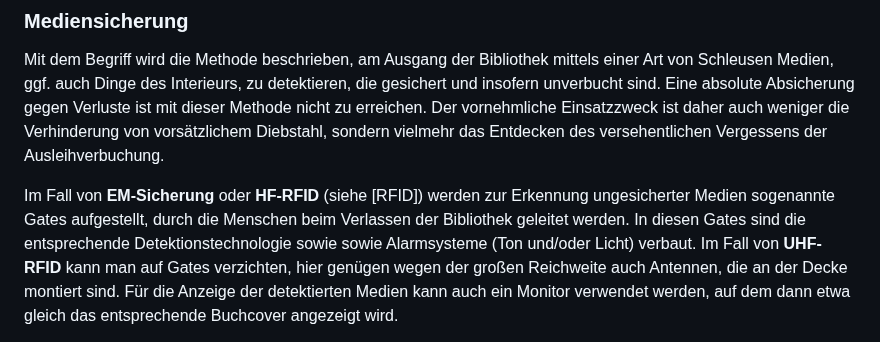
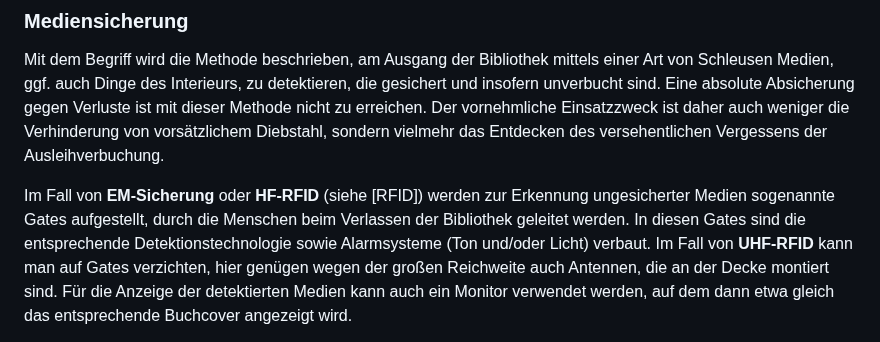
Before and after one commit to pro4bib/handbuch-it-in-bibliotheken, a Markdown page: infrastruktur.md, the part around the change. Drawn GitHub-style.

Commit message:
Korrektur Tippfehler in infrastruktur.md

```diff
--- a/infrastruktur.md
+++ b/infrastruktur.md
@@ -115,7 +115,7 @@ des versehentlichen Vergessens der Ausleihverbuchung.
 Im Fall von **EM-Sicherung** oder **HF-RFID** (siehe [RFID])
 werden zur Erkennung ungesicherter Medien sogenannte Gates aufgestellt,
 durch die Menschen beim Verlassen der Bibliothek geleitet werden. In
-diesen Gates sind die entsprechende Detektionstechnologie sowie sowie
+diesen Gates sind die entsprechende Detektionstechnologie sowie
 Alarmsysteme (Ton und/oder Licht) verbaut. Im Fall von **UHF-RFID** kann
 man auf Gates verzichten, hier genügen wegen der großen Reichweite auch
 Antennen, die an der Decke montiert sind. Für die Anzeige der
```
